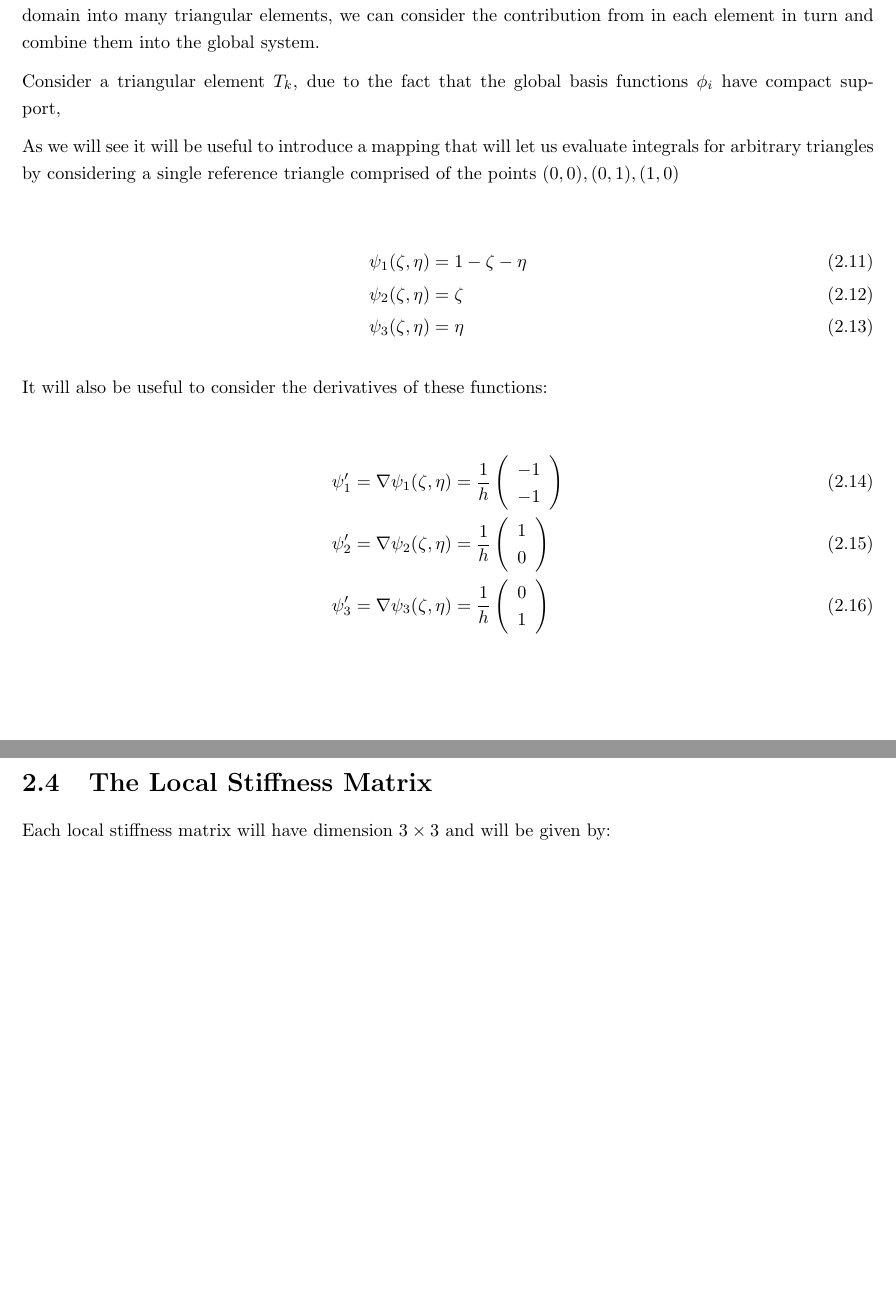
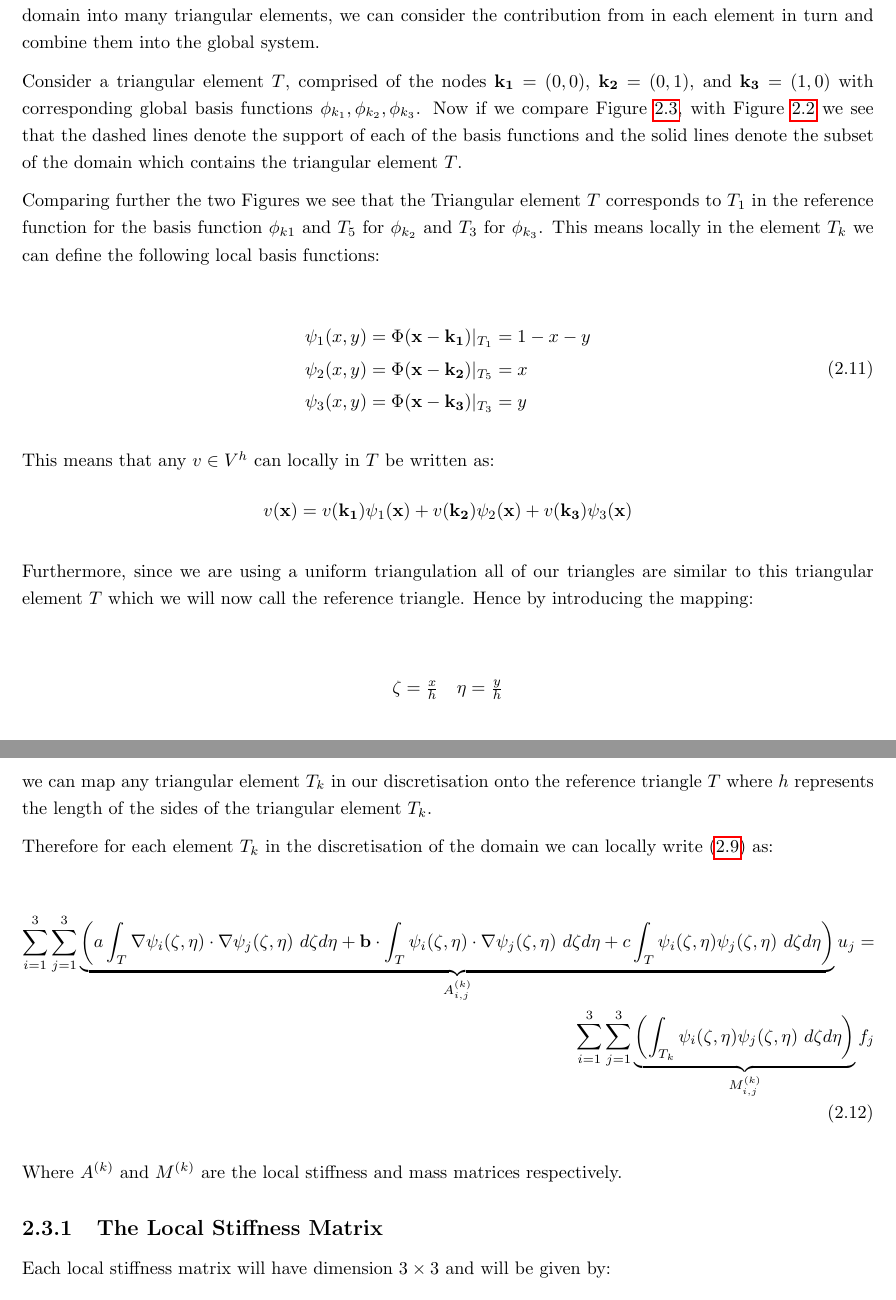
Before and after one commit to alcarney/polynomial_chaos, a LaTeX thesis (main.tex, which reads chapters/two-d-deterministic-case.tex): two parts of pages 23 and 24 of 32 before the commit and two parts of pages 23 and 24 of 33 after it, joined at a grey line, cut so that both start at the same text, the shorter picture padded with empty space. Compiled offline with pdfLaTeX.

Commit message:
Update on Overleaf.

```diff
--- a/chapters/two-d-deterministic-case.tex
+++ b/chapters/two-d-deterministic-case.tex
@@ -195,8 +195,26 @@ matrices $M$ and $A$ respectively. Since we have discretised our domain into
 many triangular elements, we can consider the contribution from in each element
 in turn and combine them into the global system.
 
-Consider a triangular element $T_k$, due to the fact that the global basis
-functions $\phi_i$ have compact support,
+Consider a triangular element $T$, comprised of the nodes $\v{k_1} = (0,0)$,
+$\v{k_2} = (0,1)$, and $\v{k_3} = (1,0)$ with corresponding global basis functions
+$\phi_{k_1}, \phi_{k_2}, \phi_{k_3}$. Now if we compare Figure
+\ref{fig:twod-local-basis}, with Figure \ref{fig:reference-function-domain}
+we see that the dashed lines denote the support of each of the basis functions
+and the solid lines denote the subset of the domain which contains the triangular
+element $T$.
+
+Comparing further the two Figures we see that the Triangular element $T$
+corresponds to $T_1$ in the reference function for the basis function $\phi_{k1}$
+and $T_5$ for $\phi_{k_2}$ and $T_3$ for $\phi_{k_3}$. This means locally in the
+element $T_k$ we can define the following local basis functions:
+
+\begin{align}\label{eq:twod-local-basis}
+	\begin{split}
+    	\psi_1(x, y) = \Phi(\v{x} - \v{k_1})|_{T_1} &= 1 - x - y \\
+        \psi_2(x, y) = \Phi(\v{x} - \v{k_2})|_{T_5} &= x \\
+        \psi_3(x, y) = \Phi(\v{x} - \v{k_3})|_{T_3} &= y
+    \end{split}
+\end{align}
 
 \begin{figure}
 \centering
@@ -214,30 +232,49 @@ functions $\phi_i$ have compact support,
 \end{subfigure}
 \caption{Local contributions of the global basis functions
          $\phi_{k_1}, \phi_{k_2}, \phi_{k_3}$.}
+\label{fig:twod-local-basis}
 \end{figure}
 
-As we will see it will be useful to introduce a mapping that will let us
-evaluate integrals for arbitrary triangles by considering a single reference
-triangle comprised of the points $(0,0), (0,1), (1,0)$
+This means that any $v \in V^h$ can locally in $T$ be written as:
+\[
+	v(\v{x}) = v(\v{k_1})\psi_1(\v{x}) + v(\v{k_2})\psi_2(\v{x}) + v(\v{k_3})\psi_3(\v{x})
+\]
 
-\begin{align}\label{eq:master_basis_functions}
-    \psi_1(\zeta, \eta) &= 1 - \zeta - \eta \\
-    \psi_2(\zeta, \eta) &= \zeta \\
-    \psi_3(\zeta, \eta) &= \eta
+Furthermore, since we are using a uniform triangulation all of our triangles
+are similar to this triangular element $T$ which we will now call the reference
+triangle. Hence by introducing the mapping:
+
+\begin{align*}
+ \begin{array}{c c}
+	\zeta = \frac{x}{h} & \eta = \frac{y}{h}
+ \end{array}
+\end{align*}
+
+we can map any triangular element $T_k$ in our discretisation onto the reference
+triangle $T$ where $h$ represents the length of the sides of the triangular
+element $T_k$.
+
+Therefore for each element $T_k$ in the discretisation of the domain we can
+locally write \myref{eq:twod-deterministic-discrete} as:
+
+\begin{align}\label{eq:twod-deterministic-discrete-local}
+	\begin{split}
+	\sum_{i=1}^3\sum_{j=1}^3\underbrace{
+      \left(
+      	a\int_{T}\nabla\psi_i(\zeta, \eta)\cdot\nabla\psi_j(\zeta, \eta)\ d\zeta d\eta
+        + \v{b} \cdot \int_{T}\psi_i(\zeta,\eta)\cdot\nabla\psi_j(\zeta,\eta)\ d\zeta d\eta
+        + c\int_{T}\psi_i(\zeta,\eta)\psi_j(\zeta,\eta)\ d\zeta d\eta
+      \right)}_{A^{(k)}_{i,j}}u_j = \\
+    \sum_{i=1}^3\sum_{j=1}^3\underbrace{\left(
+    	\int_{T_k}\psi_i(\zeta,\eta)\psi_j(\zeta,\eta)\ d\zeta d\eta
+    \right)}_{M^{(k)}_{i,j}}f_j
+	\end{split}
 \end{align}
 
-It will also be useful to consider the derivatives of these functions:
+Where $A^{(k)}$ and $M^{(k)}$ are the local stiffness and mass matrices
+respectively.
 
-\begin{align}\label{eq:master_basis_functions_derivative}
-    \psi_1' = \nabla\psi_1(\zeta, \eta) &=
-        \frac{1}{h}\left(\begin{array}{c}-1 \\ -1\end{array}\right) \\
-    \psi_2' = \nabla\psi_2(\zeta, \eta) &=
-        \frac{1}{h}\left(\begin{array}{c}1 \\ 0\end{array}\right) \\
-    \psi_3' = \nabla\psi_3(\zeta, \eta) &=
-        \frac{1}{h}\left(\begin{array}{c}0 \\ 1\end{array}\right)
-\end{align}
-
-\section{The Local Stiffness Matrix}
+\subsection{The Local Stiffness Matrix}
 
 Each local stiffness matrix will have dimension $3 \times 3$ and will be given
 by:
```
Also changed, not shown: chapters/one-d-deterministic-case.tex (+2 -2 lines), figures/twod-reference-basis-domain.tikz (+6 -6 lines), chapters/two-d-deterministic-case.tex (16 more changed lines).
